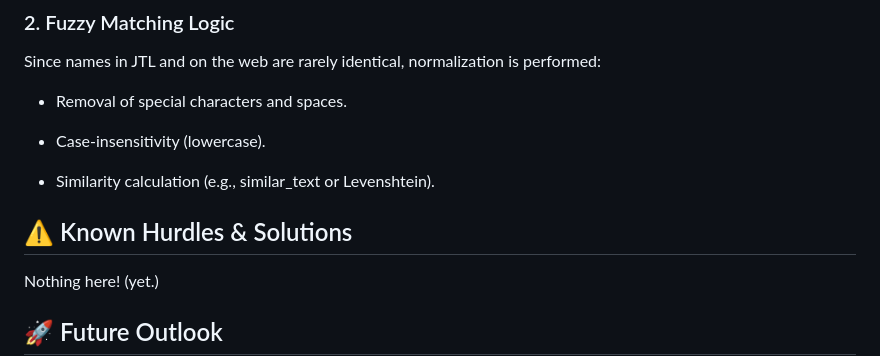
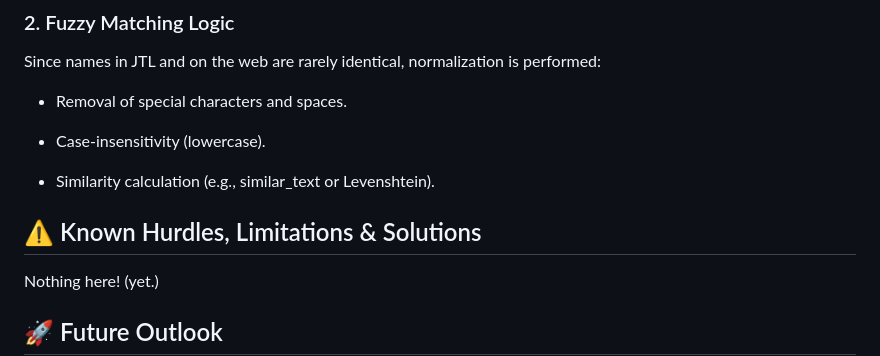
Before and after one commit to jonichrishannon-eng/SSpm1.0, a Markdown page: README.md, the part around the change. Drawn GitHub-style.

Commit message:
Update section title for known hurdles

```diff
--- a/README.md
+++ b/README.md
@@ -79,7 +79,7 @@ Since names in JTL and on the web are rarely identical, normalization is perform
 *   Similarity calculation (e.g., similar\_text or Levenshtein).
 
 
-⚠️ Known Hurdles & Solutions
+⚠️ Known Hurdles, Limitations & Solutions
 ----------------------------
 Nothing here! (yet.)
 
```
